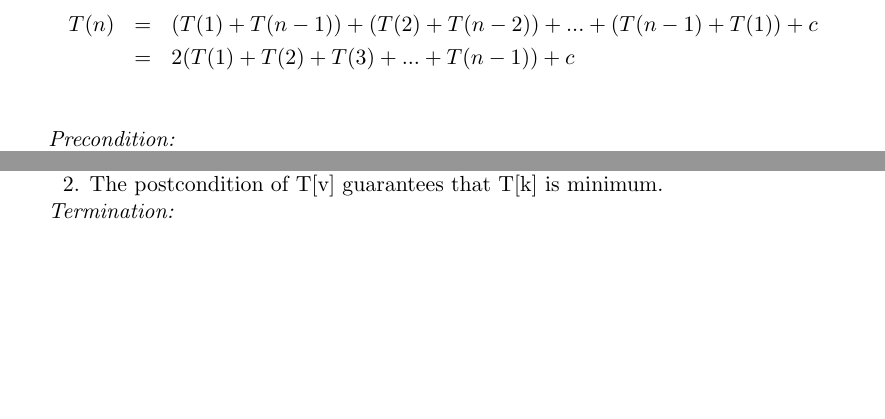
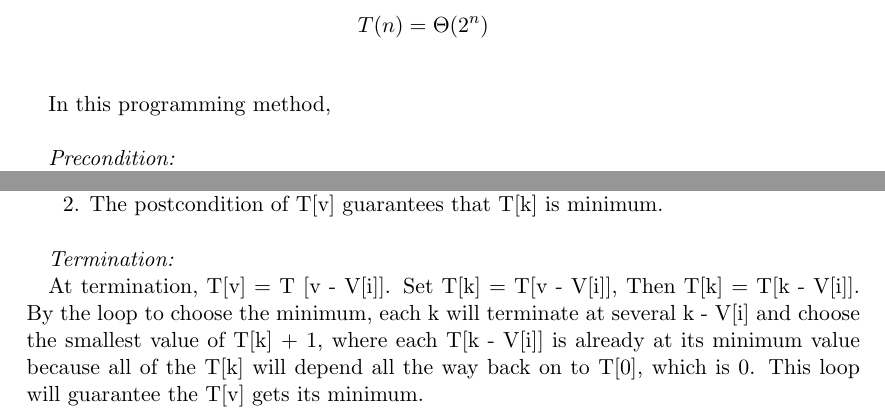
Before and after one commit to tingzhi/algorithm, a LaTeX thesis (project2/Project 2 Report.tex): two parts of page 5 of 6, joined at a grey line, cut at the place of the change, the shorter picture padded with empty space. Compiled offline with pdfLaTeX.

Commit message:
update termination

```diff
--- a/project2/Project 2 Report.tex
+++ b/project2/Project 2 Report.tex
@@ -171,8 +172,9 @@ In this programming method,
 
 \begin{eqnarray*}
-T(n) 	& = & (T(1)+ T(n-1)) + (T(2) + T(n-2)) + ... + (T(n-1) + T(1)) + c\\
-		& = & 2(T(1) + T(2) + T(3) + ... + T(n-1)) + c\\
+T(n)  =  \Theta(2^n)\\
 \end{eqnarray*}
+
+In this programming method,\\
 
 \emph{Precondition:}
 
@@ -219,13 +221,11 @@ Show that T[n] is the minimum.
 
 \ \ 1. T[k - V[i]] is now fulfill the precondition of T[v].
 
-\ \ 2. The postcondition of T[v] guarantees that T[k] is minimum.
+\ \ 2. The postcondition of T[v] guarantees that T[k] is minimum.\\
 
 \emph{Termination:}
 
-
-
-
+At termination, T[v] = T [v - V[i]]. Set T[k] = T[v - V[i]], Then T[k] = T[k - V[i]]. By the loop to choose the minimum, each k will terminate at several k - V[i] and choose the smallest value of T[k] + 1, where each T[k - V[i]] is already at its minimum value because all of the T[k] will depend all the way back on to T[0], which is 0. This loop will guarantee the T[v] gets its minimum.
 
 
 \chapter{Experimental Analysis}
```
Also changed, not shown: project2/Project 2 Report.tex (5 more changed lines).
